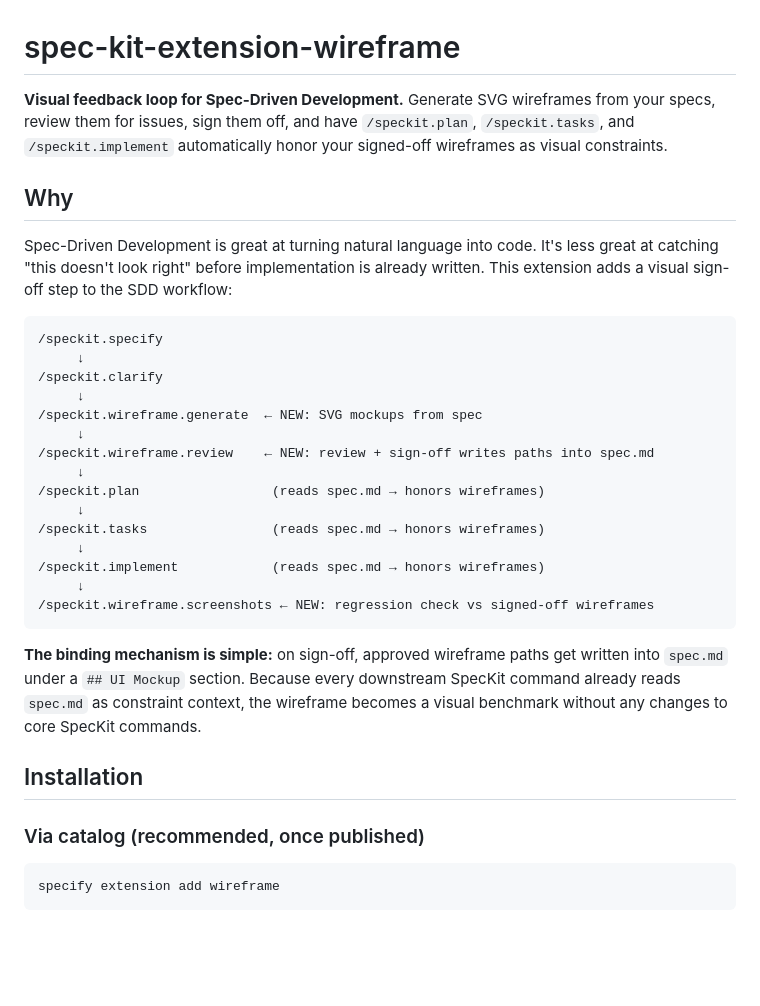
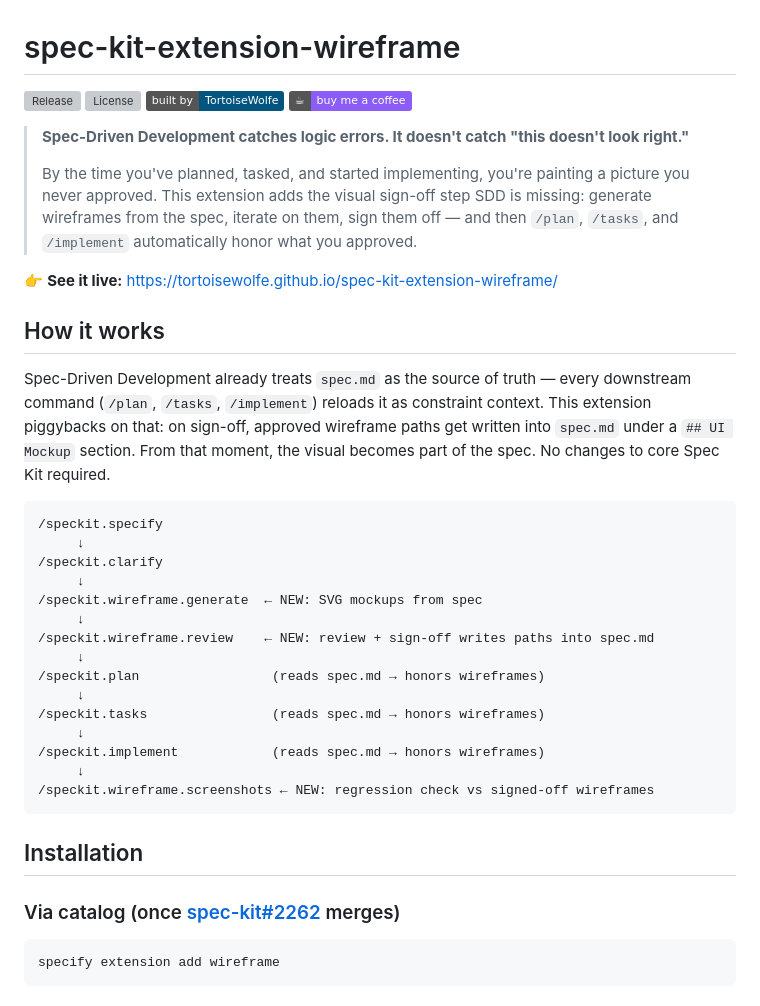
Before and after one commit to TortoiseWolfe/spec-kit-extension-wireframe, a Markdown page: README.md, the part around the change. GitHub-like rendering; badges without logos; blank space fills up the shorter version; grey boxes are pictures that could not be loaded.

Commit message:
docs(readme): SEO rewrite + badges
Lead with the problem, not the solution. The old opening
described what the extension does; the new opening names the
pain (SDD catches logic errors, not visual ones) and frames
the extension as what SDD is missing.

Adds four shields.io badges at the top: release version,
license, "built by TortoiseWolfe" (linking turtlewolfe.com),
and a Sponsor badge. These surface on the GitHub repo card
and in the catalog entry's documentation preview.

Also updates the catalog install note to reference spec-kit#2262
(the submission PR) so users know the `specify extension add
wireframe` command is pending maintainer review, not broken.

Co-Authored-By: Claude Opus 4.7 (1M context) <noreply@anthropic.com>

````diff
--- a/README.md
+++ b/README.md
@@ -1,10 +1,19 @@
 # spec-kit-extension-wireframe
 
-**Visual feedback loop for Spec-Driven Development.** Generate SVG wireframes from your specs, review them for issues, sign them off, and have `/speckit.plan`, `/speckit.tasks`, and `/speckit.implement` automatically honor your signed-off wireframes as visual constraints.
+[![Release](https://img.shields.io/github/v/release/TortoiseWolfe/spec-kit-extension-wireframe)](https://github.com/TortoiseWolfe/spec-kit-extension-wireframe/releases)
+[![License](https://img.shields.io/github/license/TortoiseWolfe/spec-kit-extension-wireframe)](LICENSE)
+[![Built by TortoiseWolfe](https://img.shields.io/badge/built%20by-TortoiseWolfe-01557f)](https://turtlewolfe.com)
+[![Sponsor](https://img.shields.io/badge/%E2%98%95-buy%20me%20a%20coffee-8b5cf6)](https://github.com/sponsors/TortoiseWolfe)
 
-## Why
+> **Spec-Driven Development catches logic errors. It doesn't catch "this doesn't look right."**
+>
+> By the time you've planned, tasked, and started implementing, you're painting a picture you never approved. This extension adds the visual sign-off step SDD is missing: generate wireframes from the spec, iterate on them, sign them off — and then `/plan`, `/tasks`, and `/implement` automatically honor what you approved.
 
-Spec-Driven Development is great at turning natural language into code. It's less great at catching "this doesn't look right" before implementation is already written. This extension adds a visual sign-off step to the SDD workflow:
+👉 **See it live:** https://tortoisewolfe.github.io/spec-kit-extension-wireframe/
+
+## How it works
+
+Spec-Driven Development already treats `spec.md` as the source of truth — every downstream command (`/plan`, `/tasks`, `/implement`) reloads it as constraint context. This extension piggybacks on that: on sign-off, approved wireframe paths get written into `spec.md` under a `## UI Mockup` section. From that moment, the visual becomes part of the spec. No changes to core Spec Kit required.
 
 ```
 /speckit.specify
@@ -24,11 +33,9 @@ Spec-Driven Development is great at turning natural language into code. It's les
 /speckit.wireframe.screenshots ← NEW: regression check vs signed-off wireframes
 ```
 
-**The binding mechanism is simple:** on sign-off, approved wireframe paths get written into `spec.md` under a `## UI Mockup` section. Because every downstream SpecKit command already reads `spec.md` as constraint context, the wireframe becomes a visual benchmark without any changes to core SpecKit commands.
-
 ## Installation
 
-### Via catalog (recommended, once published)
+### Via catalog (once [spec-kit#2262](https://github.com/github/spec-kit/pull/2262) merges)
 
 ```bash
 specify extension add wireframe
````
